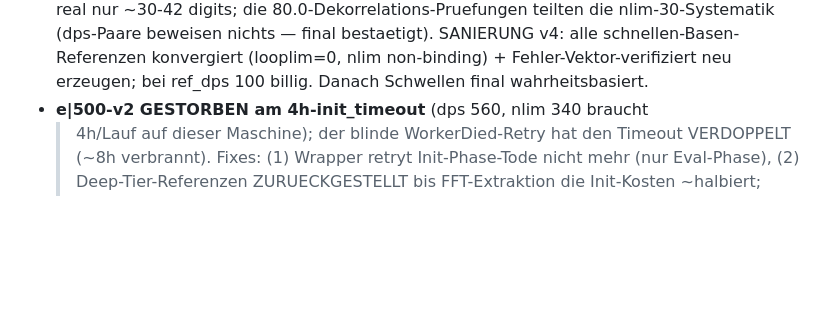
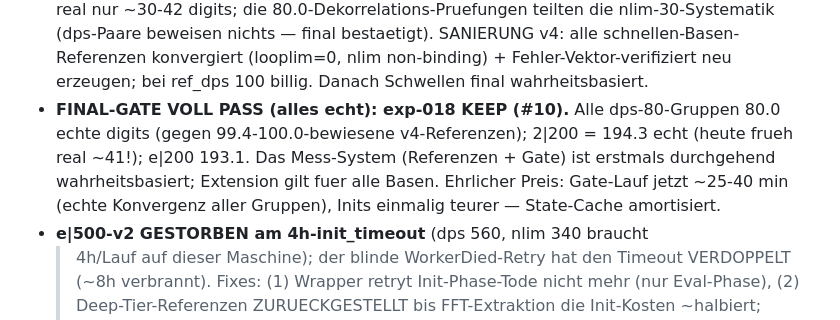
Before and after one commit to Lightrunnerwastaken/gp-tetration, a Markdown page: research/journal.md, the part around the change. Rendered like a GitHub page; blank space fills up the shorter version.

Commit message:
research: exp-018 KEEP (#10) — FINAL-GATE VOLL PASS auf durchgehend wahrheitsbasiertem Mess-System; 2|200 von real ~41 auf 194.3 echte digits
Co-Authored-By: Claude Fable 5 <noreply@anthropic.com>

```diff
--- a/research/journal.md
+++ b/research/journal.md
@@ -495,6 +495,13 @@ Format pro Eintrag:
   bestaetigt). SANIERUNG v4: alle schnellen-Basen-Referenzen konvergiert
   (looplim=0, nlim non-binding) + Fehler-Vektor-verifiziert neu erzeugen;
   bei ref_dps 100 billig. Danach Schwellen final wahrheitsbasiert.
+- **FINAL-GATE VOLL PASS (alles echt): exp-018 KEEP (#10).**
+  Alle dps-80-Gruppen 80.0 echte digits (gegen 99.4-100.0-bewiesene
+  v4-Referenzen); 2|200 = 194.3 echt (heute frueh real ~41!); e|200 193.1.
+  Das Mess-System (Referenzen + Gate) ist erstmals durchgehend
+  wahrheitsbasiert; Extension gilt fuer alle Basen. Ehrlicher Preis:
+  Gate-Lauf jetzt ~25-40 min (echte Konvergenz aller Gruppen), Inits
+  einmalig teurer — State-Cache amortisiert.
 - **e|500-v2 GESTORBEN am 4h-init_timeout** (dps 560, nlim 340 braucht
   >4h/Lauf auf dieser Maschine); der blinde WorkerDied-Retry hat den
   Timeout VERDOPPELT (~8h verbrannt). Fixes: (1) Wrapper retryt
```
